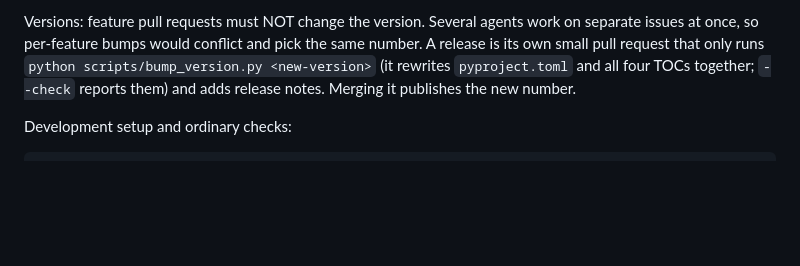
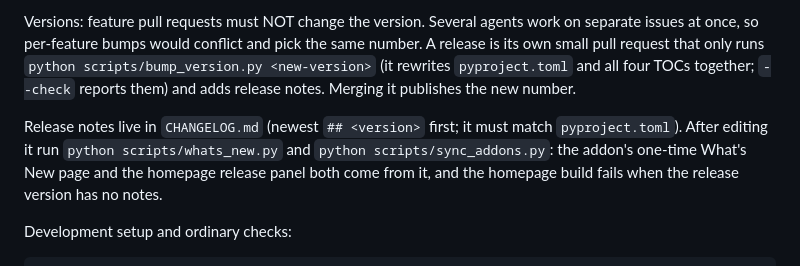
Before and after one commit to fraval13/wow-status-discord-updates, a Markdown page: AGENTS.md, the part around the change. Drawn GitHub-style; blank space fills up the shorter version.

Commit message:
Document the CHANGELOG.md release step
Co-Authored-By: Claude Opus 5.5 <noreply@anthropic.com>

````diff
--- a/AGENTS.md
+++ b/AGENTS.md
@@ -126,6 +126,12 @@ number. A release is its own small pull request that only runs
 all four TOCs together; `--check` reports them) and adds release notes. Merging
 it publishes the new number.
 
+Release notes live in `CHANGELOG.md` (newest `## <version>` first; it must match
+`pyproject.toml`). After editing it run `python scripts/whats_new.py` and
+`python scripts/sync_addons.py`: the addon's one-time What's New page and the
+homepage release panel both come from it, and the homepage build fails when the
+release version has no notes.
+
 Development setup and ordinary checks:
 
 ```sh
````
